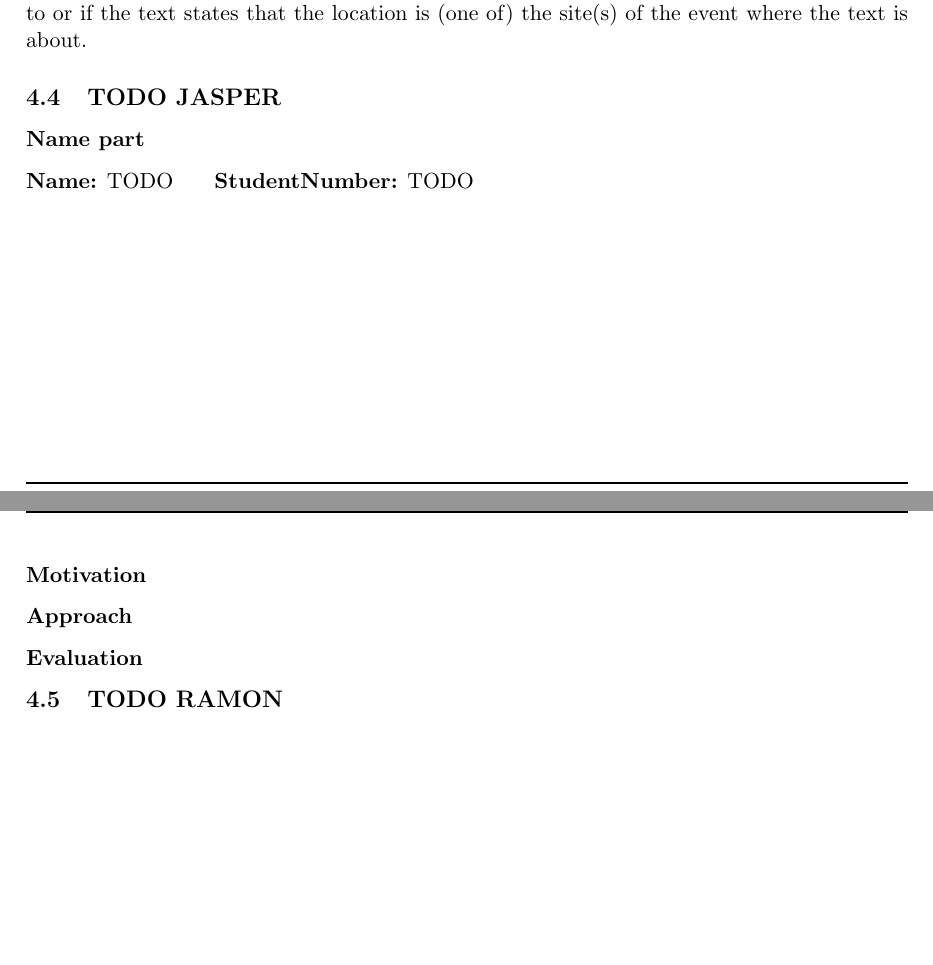
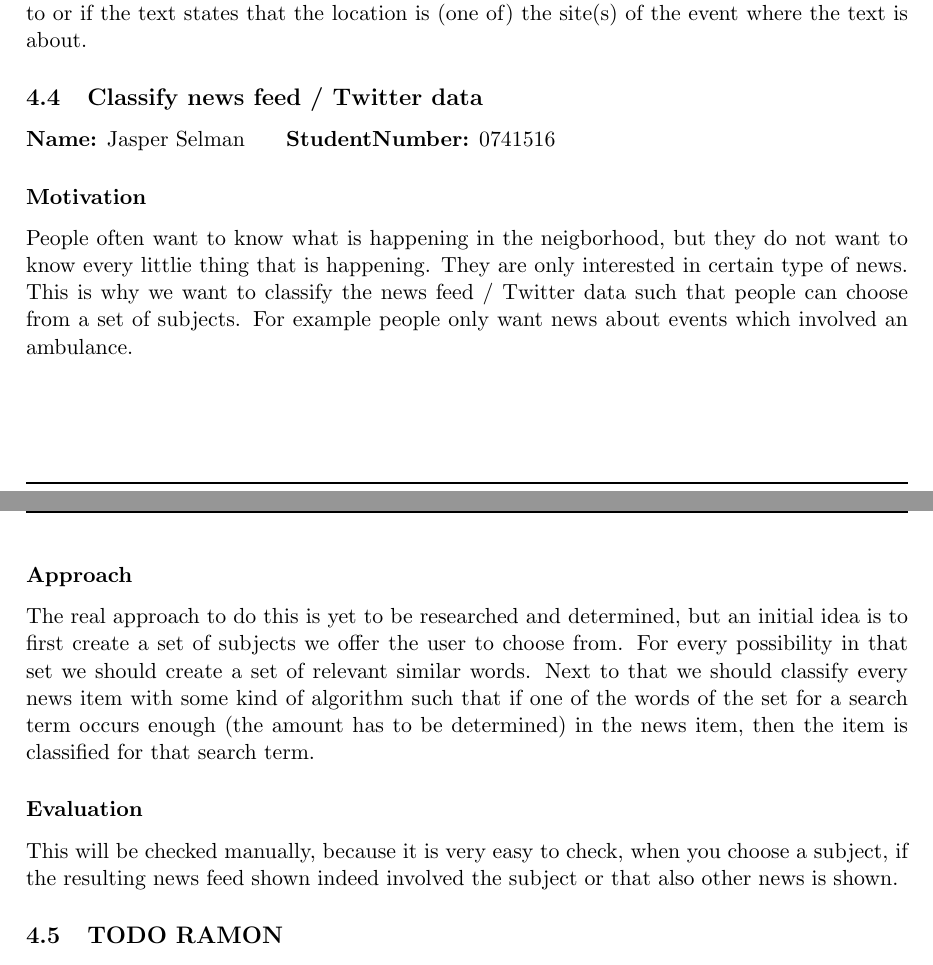
Before and after one commit to Bram9205/WebInfo, a LaTeX document (Proposal/Proposal.tex, which reads Proposal/Sections/MLJasper.tex): two parts of pages 7 and 8 of 8, joined at a grey line, cut so that both start at the same text, the shorter picture padded with empty space. Compiled offline with pdfLaTeX.

Commit message:
ML stuk jasper

```diff
--- a/Proposal/Sections/MLJasper.tex
+++ b/Proposal/Sections/MLJasper.tex
@@ -1,9 +1,12 @@
-\subsection{TODO JASPER}
-\subsubsection*{Name part}
-\textbf{Name:} TODO \indent \textbf{StudentNumber:} TODO
+\subsection{Classify news feed / Twitter data}
+\textbf{Name:} Jasper Selman \indent \textbf{StudentNumber:} 0741516
 
 \subsubsection*{Motivation}
+People often want to know what is happening in the neigborhood, but they do not want to know every littlie thing that is happening.
+They are only interested in certain type of news. This is why we want to classify the news feed / Twitter data such that people can choose from a set of subjects. For example people only want news about events which involved an ambulance.
 
 \subsubsection*{Approach}
+The real approach to do this is yet to be researched and determined, but an initial idea is to first create a set of subjects we offer the user to choose from. For every possibility in that set we should create a set of relevant similar words. Next to that we should classify every news item with some kind of algorithm such that if one of the words of the set for a search term occurs enough (the amount has to be determined) in the news item, then the item is classified for that search term.
 
 \subsubsection*{Evaluation }
+This will be checked manually, because it is very easy to check, when you choose a subject, if the resulting news feed shown indeed involved the subject or that also other news is shown.
```
